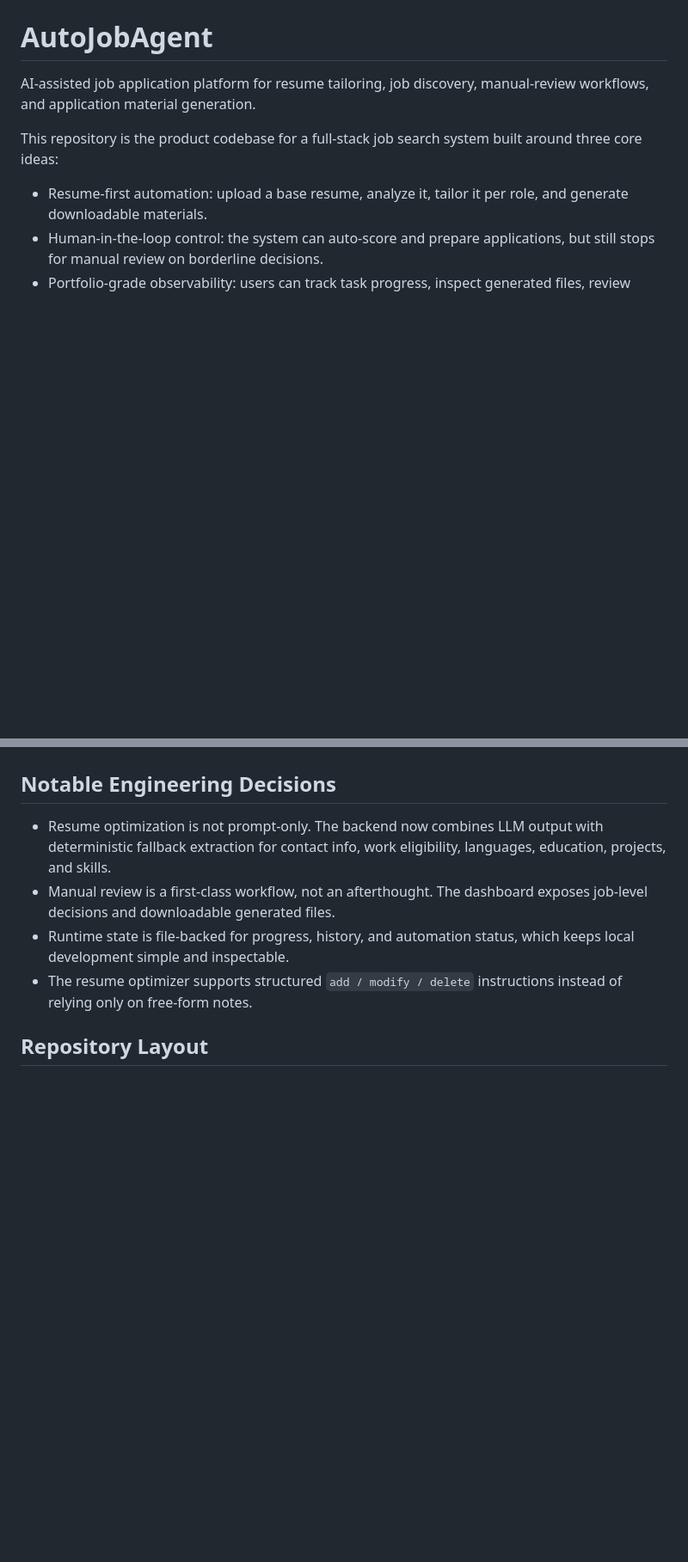
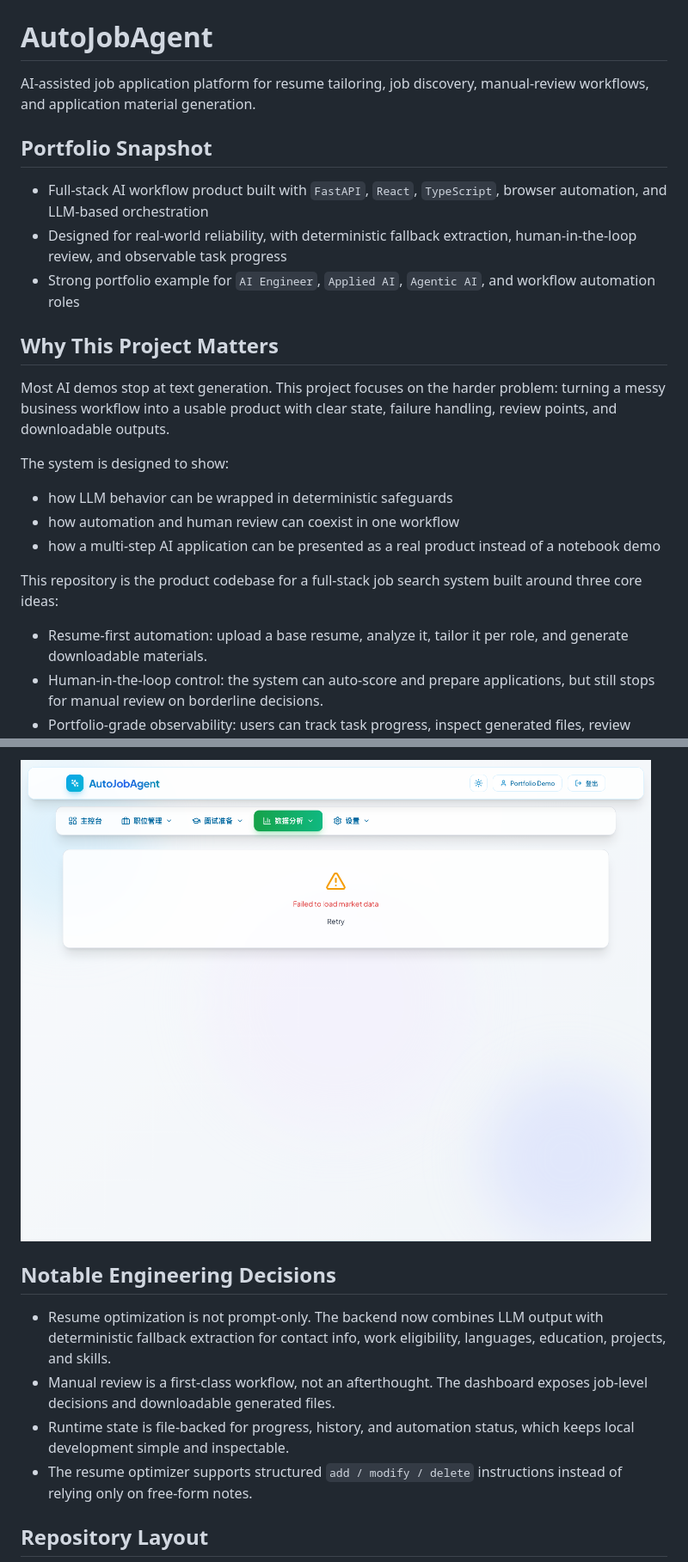
Before and after one commit to JacksonZZS/AutoJobAgent-portfolio, a Markdown page: README.md, 2 parts joined by grey strips. Shown at 86% size. Drawn GitHub-style; pictures changed too: assets/screenshots/market-intelligence.png (added); blank space fills up the shorter version.

```diff
--- a/README.md
+++ b/README.md
@@ -1,6 +1,22 @@
 # AutoJobAgent
 
 AI-assisted job application platform for resume tailoring, job discovery, manual-review workflows, and application material generation.
+
+## Portfolio Snapshot
+
+- Full-stack AI workflow product built with `FastAPI`, `React`, `TypeScript`, browser automation, and LLM-based orchestration
+- Designed for real-world reliability, with deterministic fallback extraction, human-in-the-loop review, and observable task progress
+- Strong portfolio example for `AI Engineer`, `Applied AI`, `Agentic AI`, and workflow automation roles
+
+## Why This Project Matters
+
+Most AI demos stop at text generation. This project focuses on the harder problem: turning a messy business workflow into a usable product with clear state, failure handling, review points, and downloadable outputs.
+
+The system is designed to show:
+
+- how LLM behavior can be wrapped in deterministic safeguards
+- how automation and human review can coexist in one workflow
+- how a multi-step AI application can be presented as a real product instead of a notebook demo
 
 This repository is the product codebase for a full-stack job search system built around three core ideas:
 
@@ -95,3 +148,4 @@ See `assets/screenshots/README.md` for a capture checklist and redaction guidanc
+![Market intelligence](assets/screenshots/market-intelligence.png)
 
 ## Notable Engineering Decisions
 
```
Also changed, not shown: other parts of README.md (+52 -8 lines), assets/screenshots/dashboard-task-console.png (added), assets/screenshots/manual-review-card.png (added), assets/screenshots/resume-library.png (added), assets/screenshots/resume-optimizer.png (added), 2 other files.
